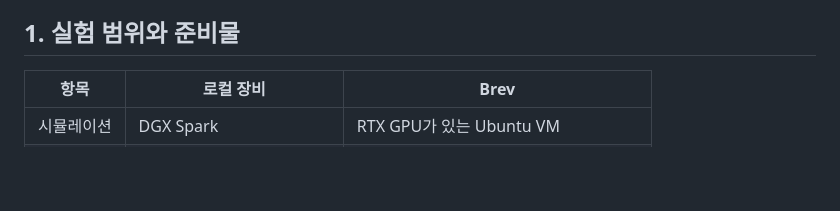
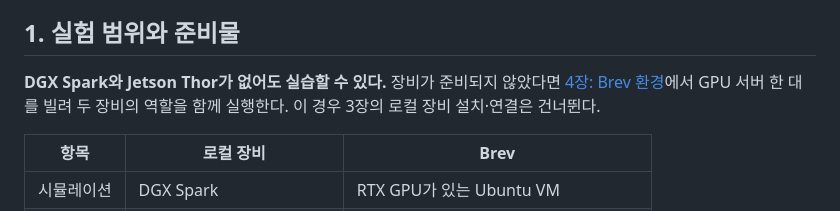
Before and after one commit to engiengi/physical-ai-system-design, a Markdown page: Cosmos/실행방법.md, the part around the change. Drawn GitHub-style; blank space fills up the shorter version.

Commit message:
Clarify Brev option for learners without Spark and Thor

```diff
--- a/Cosmos/실행방법.md
+++ b/Cosmos/실행방법.md
@@ -17,6 +17,8 @@ Spark는 가상 로봇을 실행하고, Thor는 Cosmos 추론을 담당한다.
 
 <a id="requirements"></a>
 ## 1. 실험 범위와 준비물
+
+**DGX Spark와 Jetson Thor가 없어도 실습할 수 있다.** 장비가 준비되지 않았다면 [4장: Brev 환경](#brev)에서 GPU 서버 한 대를 빌려 두 장비의 역할을 함께 실행한다. 이 경우 3장의 로컬 장비 설치·연결은 건너뛴다.
 
 | 항목 | 로컬 장비 | Brev |
 |---|---|---|
```
